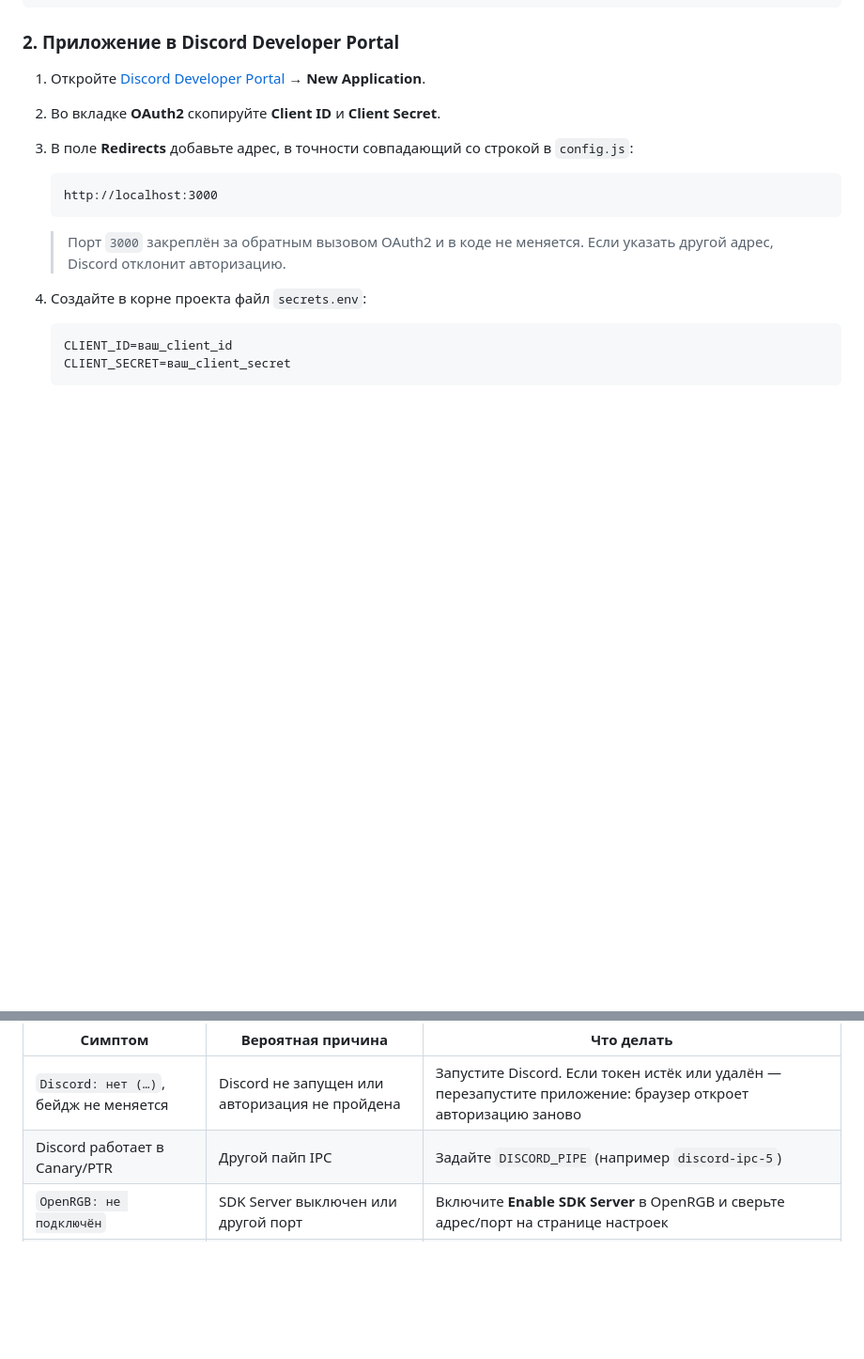
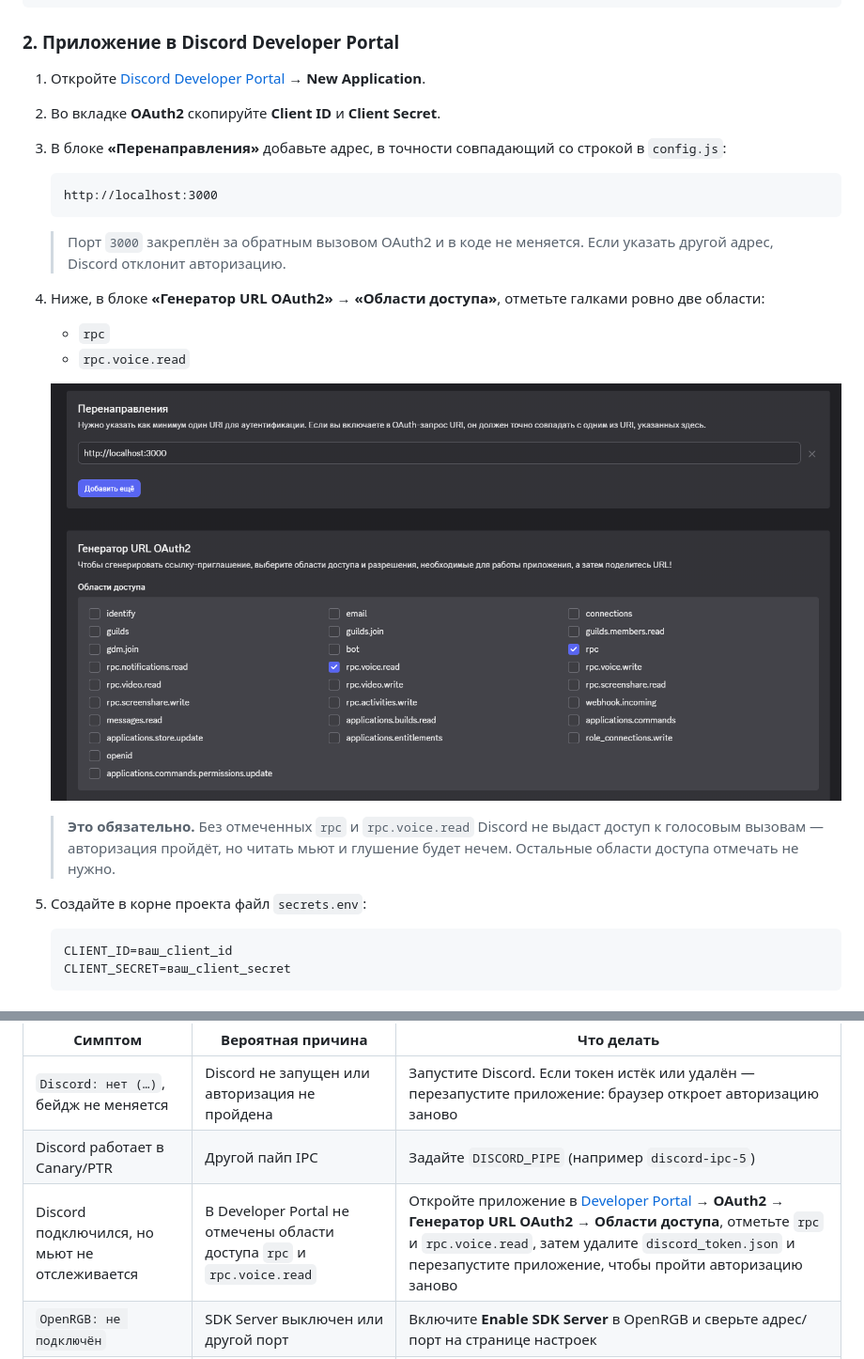
Before and after one commit to Neogara/OpenRGB-Discord-MicSync, a Markdown page: README.md, 2 parts joined by grey strips. Shown at 94% size. Rendered like a GitHub page; pictures changed too: docs/screenshots/discord-scopes.png (added); blank space fills up the shorter version.

````diff
--- a/README.md
+++ b/README.md
@@ -56,7 +56,7 @@ npm install
 
 1. Откройте [Discord Developer Portal](https://discord.com/developers/applications) → **New Application**.
 2. Во вкладке **OAuth2** скопируйте **Client ID** и **Client Secret**.
-3. В поле **Redirects** добавьте адрес, в точности совпадающий со строкой в `config.js`:
+3. В блоке **«Перенаправления»** добавьте адрес, в точности совпадающий со строкой в `config.js`:
 
    ```
    http://localhost:3000
@@ -64,7 +64,16 @@ npm install
 
    > Порт `3000` закреплён за обратным вызовом OAuth2 и в коде не меняется. Если указать другой адрес, Discord отклонит авторизацию.
 
-4. Создайте в корне проекта файл `secrets.env`:
+4. Ниже, в блоке **«Генератор URL OAuth2»** → **«Области доступа»**, отметьте галками ровно две области:
+
+   - `rpc`
+   - `rpc.voice.read`
+
+   ![Области доступа в Discord Developer Portal](docs/screenshots/discord-scopes.png)
+
+   > **Это обязательно.** Без отмеченных `rpc` и `rpc.voice.read` Discord не выдаст доступ к голосовым вызовам — авторизация пройдёт, но читать мьют и глушение будет нечем. Остальные области доступа отмечать не нужно.
+
+5. Создайте в корне проекта файл `secrets.env`:
 
    ```bash
    CLIENT_ID=ваш_client_id
@@ -178,6 +187,7 @@ npm start
 |---|---|---|
 | `Discord: нет (…)`, бейдж не меняется | Discord не запущен или авторизация не пройдена | Запустите Discord. Если токен истёк или удалён — перезапустите приложение: браузер откроет авторизацию заново |
 | Discord работает в Canary/PTR | Другой пайп IPC | Задайте `DISCORD_PIPE` (например `discord-ipc-5`) |
+| Discord подключился, но мьют не отслеживается | В Developer Portal не отмечены области доступа `rpc` и `rpc.voice.read` | Откройте приложение в [Developer Portal](https://discord.com/developers/applications) → **OAuth2** → **Генератор URL OAuth2** → **Области доступа**, отметьте `rpc` и `rpc.voice.read`, затем удалите `discord_token.json` и перезапустите приложение, чтобы пройти авторизацию заново |
 | `OpenRGB: не подключён` | SDK Server выключен или другой порт | Включите **Enable SDK Server** в OpenRGB и сверьте адрес/порт на странице настроек |
 | Не горят нужные кнопки | Неверный LED-индекс | Включите 💡 и подбирайте индекс, пока кнопка не загорится жёлтым |
 | Страница настроек не открывается | Порт занят другим приложением | Порт указан в журнале при старте. Задайте другой в блоке «Приложение» и перезапустите приложение |
````
Also changed, not shown: README.en.md (+12 -2 lines).
